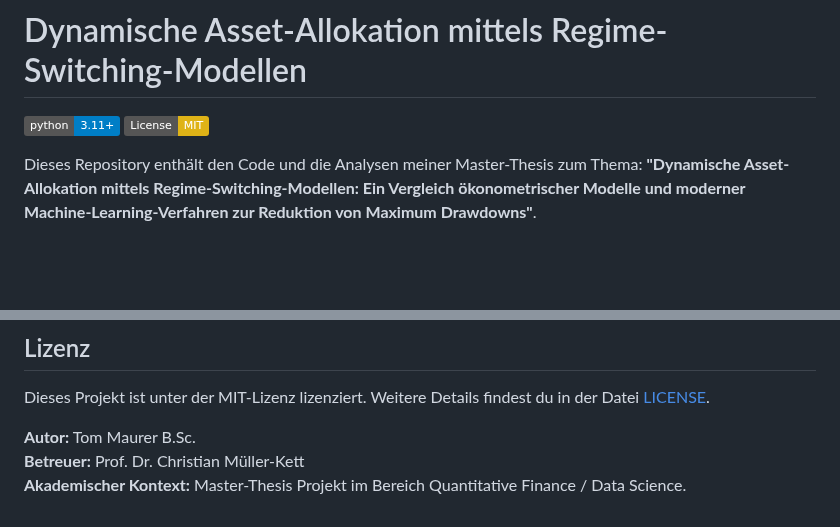
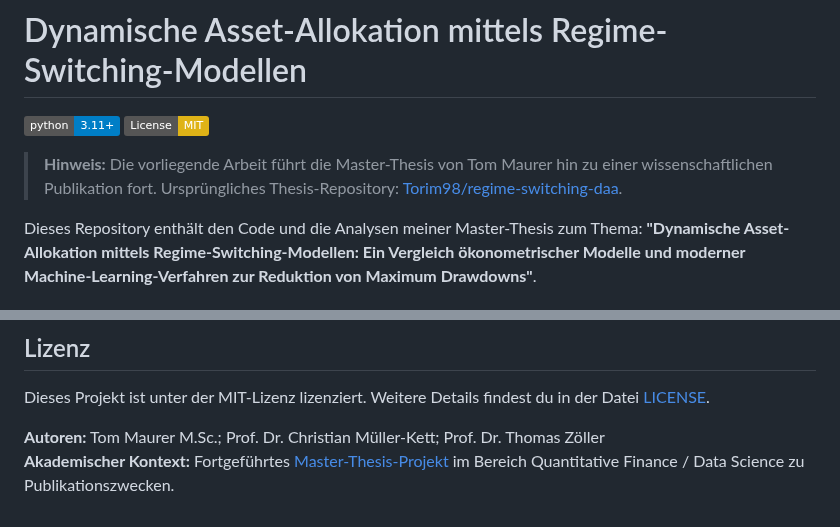
Before and after one commit to Torim98/regime-switching-daa-paper, a Markdown page: README.md, 2 parts joined by grey strips. GitHub-like rendering; badges without logos; blank space fills up the shorter version.

Commit message:
Add continuation notice and co-authors to README
Mark the repository as a continuation of the master's thesis toward a publication, as a first step for #4.

- Add a visible continuation notice (blockquote) below the title linking to the original thesis repository (Torim98/regime-switching-daa)
- Update the author line to list all co-authors (Tom Maurer M.Sc., Prof. Dr. Christian Müller-Kett, Prof. Dr. Thomas Zöller)
- Reword the "Akademischer Kontext" footer as a continued thesis project extended for publication, linking to the original repository

Note: wording is in German for now; English translation of the full repository is tracked separately in #4.

Refs #4

```diff
--- a/README.md
+++ b/README.md
@@ -2,6 +2,8 @@
 
 [![Python Version](https://img.shields.io/badge/python-3.11%2B-blue.svg)](https://www.python.org/)
 [![License: MIT](https://img.shields.io/badge/License-MIT-yellow.svg)](LICENSE)
+
+> **Hinweis:** Die vorliegende Arbeit führt die Master-Thesis von Tom Maurer hin zu einer wissenschaftlichen Publikation fort. Ursprüngliches Thesis-Repository: [Torim98/regime-switching-daa](https://github.com/Torim98/regime-switching-daa).
 
 Dieses Repository enthält den Code und die Analysen meiner Master-Thesis zum Thema:
 **"Dynamische Asset-Allokation mittels Regime-Switching-Modellen: Ein Vergleich ökonometrischer Modelle und moderner Machine-Learning-Verfahren zur Reduktion von Maximum Drawdowns"**.
@@ -266,6 +268,5 @@ Bestimmte Einflussfaktoren wurden bewusst aus dem Scope der Thesis ausgegrenzt.
 
 Dieses Projekt ist unter der MIT-Lizenz lizenziert. Weitere Details findest du in der Datei [LICENSE](./LICENSE).
 
-**Autor:** Tom Maurer B.Sc.<br>
-**Betreuer:** Prof. Dr. Christian Müller-Kett<br>
-**Akademischer Kontext:** Master-Thesis Projekt im Bereich Quantitative Finance / Data Science.
+**Autoren:** Tom Maurer M.Sc.; Prof. Dr. Christian Müller-Kett; Prof. Dr. Thomas Zöller<br>
+**Akademischer Kontext:** Fortgeführtes [Master-Thesis-Projekt](https://github.com/Torim98/regime-switching-daa) im Bereich Quantitative Finance / Data Science zu Publikationszwecken.
```
